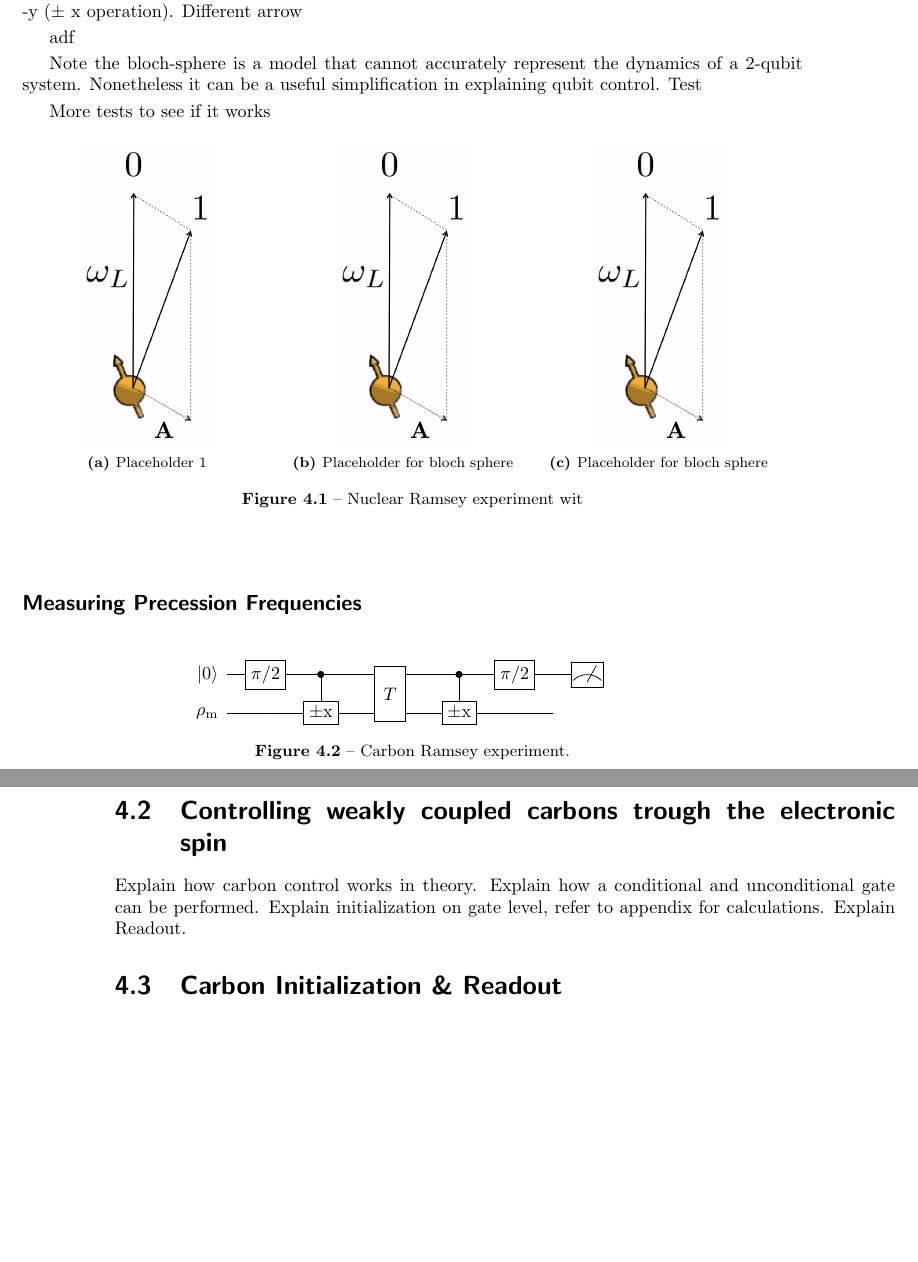
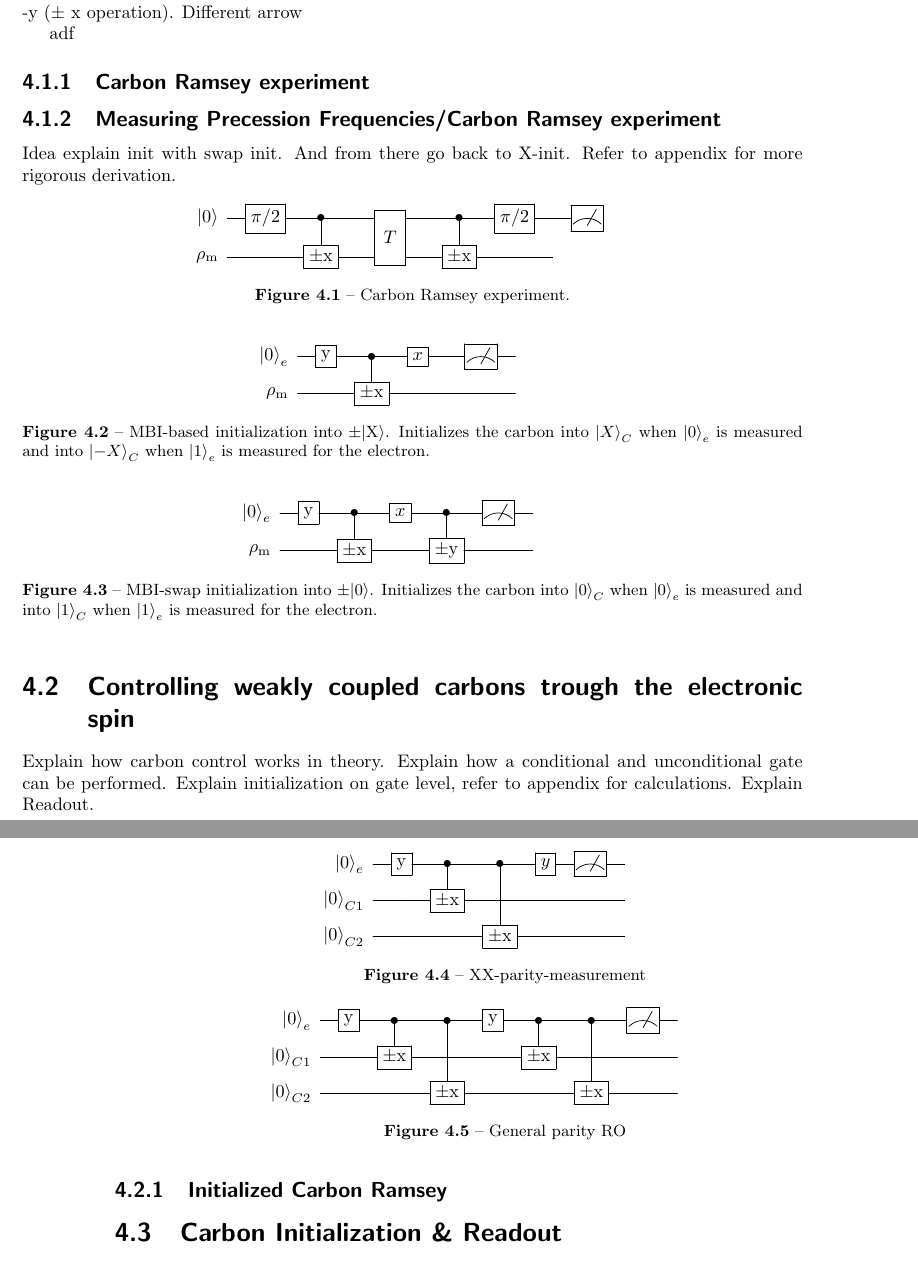
Before and after one commit to AdriaanRol/MasterThesis, a LaTeX thesis (main.tex, which reads Controlling_weakly_coupled_carbon_spins.tex): two parts of pages 17 and 18 of 37, joined at a grey line, cut so that both start at the same text, the shorter picture padded with empty space. Compiled offline with pdfLaTeX.

Commit message:
Created a bunch of gate circuits for CH4

```diff
--- a/Controlling_weakly_coupled_carbon_spins.tex
+++ b/Controlling_weakly_coupled_carbon_spins.tex
@@ -11,49 +11,68 @@ Different arrow
 
 adf
 
-
-Note the bloch-sphere is a model that cannot accurately represent the dynamics of a 2-qubit system. Nonetheless it can be a useful simplification in explaining qubit control. Test
-
-More tests to see if it works
-
-\begin{figure}[htbp]
-    \begin{subfigure}[t]{0.32\textwidth}\centering
-    \includegraphics[scale=0.2]{Img/QuantizationAxis.png}
-    \caption{Placeholder 1 }
-    \end{subfigure}
-    \begin{subfigure}[t]{0.32\textwidth}\centering
-        \includegraphics[scale=0.2]{Img/QuantizationAxis.png}
-        \caption{Placeholder for bloch sphere }
-    \end{subfigure}
-    \begin{subfigure}[t]{0.32\textwidth}\centering
-        \includegraphics[scale=0.2]{Img/QuantizationAxis.png}
-        \caption{Placeholder for bloch sphere }
-    \end{subfigure}
-    \caption{Nuclear Ramsey experiment wit}
-    \label{fig:conditional_pm_x_rotation}
-\end{figure}
+\subsection{Carbon Ramsey experiment }
 
 
 
-\subsection*{Measuring Precession Frequencies}
-
-
+\subsection{Measuring Precession Frequencies/Carbon Ramsey experiment}
 % Ramsey experiment to measure coupling strengths
 % Needs relation between frequency and parralel component
 % spins 1 and 4 best
-
+Idea explain init with swap init. And from there go back to X-init. Refer to appendix for more rigorous derivation.
 
 
 \begin{figure}[htbp]
     \centering
 \mbox{
 \Qcircuit @C=1em @R=.7em {
-\lstick{\ket{0}}                        & \gate{\pi/2}  & \ctrl{1}      & \qw & \multigate{1}{T}       &  \qw &\ctrl{1}          & \gate{\pi/2} &\qw          &  \meter \\
-\lstick{\rho_\mathrm{m}}         & \qw              &  \gate{\pm \mathrm{x}}     & \qw& \ghost{T}        & \qw & \gate{\pm \mathrm{x}}      & \qw       &\qw&
-}
-}
+\lstick{\ket{0}}          & \gate{\pi/2}  & \ctrl{1}      & \qw & \multigate{1}{T}       &  \qw &\ctrl{1}          & \gate{\pi/2} &\qw          &  \meter \\
+\lstick{\rho_\mathrm{m}}         & \qw              &  \gate{\pm \mathrm{x}}     & \qw& \ghost{T}        & \qw & \gate{\pm \mathrm{x}}      & \qw       &\qw&}}
     \caption{Carbon Ramsey experiment. }
     \label{fig:gate_circuit_nuclear_ramsey}
+\end{figure}
+
+\begin{figure}[htbp]
+    \centering
+\mbox{
+\Qcircuit @C=1em @R=.7em {
+\lstick{\ket{0}_e}                        & \gate{\mathrm{y}}  & \ctrl{1}       & \gate{x} &\qw          &  \meter &\qw\\
+\lstick{\rho_\mathrm{m}}         & \qw              &  \gate{\pm \mathrm{x}}     & \qw    & \qw   & \qw       &\qw&}}
+    \caption{MBI-based initialization into $\pm \ket{\mathrm{X}}$. Initializes the carbon into $\ket{X}_C $ when $\ket{0}_e$ is measured and into $\ket{-X}_C $ when $\ket{1}_e$ is measured for the electron.}
+    \label{fig:gate_circuit_mbi_x-init}
+\end{figure}
+
+\begin{figure}[htbp]
+    \centering
+\mbox{
+\Qcircuit @C=1em @R=.7em {
+\lstick{\ket{0}_e} & \gate{\mathrm{y}}  & \ctrl{1} & \gate{x} &\ctrl{1} &  \meter &\qw\\
+\lstick{\rho_\mathrm{m}}& \qw&  \gate{\pm \mathrm{x}}     & \qw    & \gate{\pm \mathrm{y}}    & \qw       &\qw&}}
+    \caption{MBI-swap initialization into $\pm \ket{\mathrm{0}}$. Initializes the carbon into $\ket{0}_C $ when $\ket{0}_e$ is measured and into $\ket{1}_C $ when $\ket{1}_e$ is measured for the electron.}
+    \label{fig:gate_circuit_mbi_swap-init}
+\end{figure}
+
+
+\begin{figure}[htbp]
+    \centering
+\mbox{
+\Qcircuit @C=1em @R=.7em {
+\lstick{\ket{0}_e} & \gate{\mathrm{y}}  & \ctrl{1} &  \ctrl{2} & \gate{y}  &  \meter &\qw\\
+\lstick{\ket{0}_{C1}} & \qw&  \gate{\pm \mathrm{x}}  &\qw  & \qw       &\qw&\qw& \\
+\lstick{\ket{0}_{C2}}& \qw& \qw  & \gate{\pm \mathrm{x}}    & \qw      &\qw&\qw&}}
+    \caption{XX-parity-measurement}
+    \label{fig:gate_circuit_XX-parity-measurement}
+\end{figure}
+
+\begin{figure}[htbp]
+    \centering
+\mbox{
+\Qcircuit @C=1em @R=.7em {
+\lstick{\ket{0}_e} & \gate{\mathrm{y}}  & \ctrl{1} &  \ctrl{2} & \gate{\mathrm{y}}  & \ctrl{1} &  \ctrl{2} &  \meter &\qw\\
+\lstick{\ket{0}_{C1}} & \qw&  \gate{\pm \mathrm{x}}  &\qw  &\qw  & \gate{\pm \mathrm{x}} & \qw   &\qw&\qw& \\
+\lstick{\ket{0}_{C2}}& \qw& \qw  & \gate{\pm \mathrm{x}}    & \qw    &\qw& \gate{\pm \mathrm{x}}    & \qw &\qw&}}
+    \caption{General parity RO}
+    \label{fig:gate_circuit_general_Parity_RO}
 \end{figure}
 
 
@@ -80,6 +99,7 @@ Explain how a conditional and unconditional gate can be performed.
 Explain initialization on gate level, refer to appendix for calculations.
 Explain Readout.
 
+\subsection{Initialized Carbon Ramsey}
 
 
 \section{Carbon Initialization \& Readout}
```
Also changed, not shown: Output/Thesis_MA_Rol.pdf.
